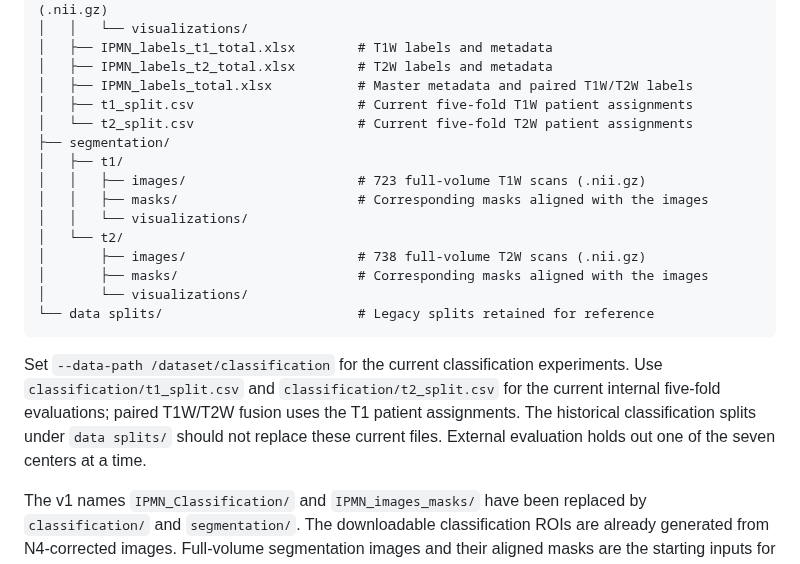
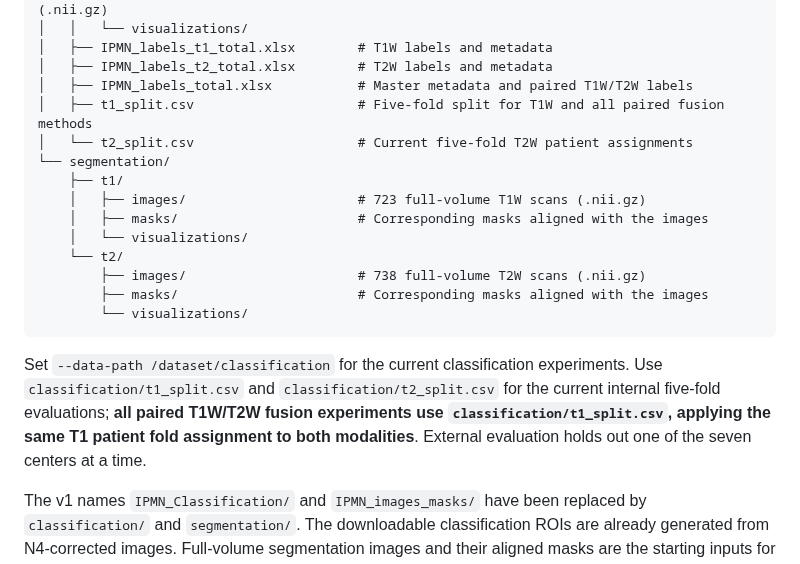
Before and after one commit to NUBagciLab/Cyst-X, a Markdown page: README.md, the part around the change. Drawn GitHub-style.

Commit message:
Clarify T1 fusion splits and remove legacy dataset layout entry

````diff
--- a/README.md
+++ b/README.md
@@ -77,21 +77,20 @@ The current Hugging Face dataset (`main` / `v2`) contains `classification/` and
 │   ├── IPMN_labels_t1_total.xlsx        # T1W labels and metadata
 │   ├── IPMN_labels_t2_total.xlsx        # T2W labels and metadata
 │   ├── IPMN_labels_total.xlsx           # Master metadata and paired T1W/T2W labels
-│   ├── t1_split.csv                     # Current five-fold T1W patient assignments
+│   ├── t1_split.csv                     # Five-fold split for T1W and all paired fusion methods
 │   └── t2_split.csv                     # Current five-fold T2W patient assignments
-├── segmentation/
-│   ├── t1/
-│   │   ├── images/                      # 723 full-volume T1W scans (.nii.gz)
-│   │   ├── masks/                       # Corresponding masks aligned with the images
-│   │   └── visualizations/
-│   └── t2/
-│       ├── images/                      # 738 full-volume T2W scans (.nii.gz)
-│       ├── masks/                       # Corresponding masks aligned with the images
-│       └── visualizations/
-└── data splits/                         # Legacy splits retained for reference
+└── segmentation/
+    ├── t1/
+    │   ├── images/                      # 723 full-volume T1W scans (.nii.gz)
+    │   ├── masks/                       # Corresponding masks aligned with the images
+    │   └── visualizations/
+    └── t2/
+        ├── images/                      # 738 full-volume T2W scans (.nii.gz)
+        ├── masks/                       # Corresponding masks aligned with the images
+        └── visualizations/
 ```
 
-Set `--data-path /dataset/classification` for the current classification experiments. Use `classification/t1_split.csv` and `classification/t2_split.csv` for the current internal five-fold evaluations; paired T1W/T2W fusion uses the T1 patient assignments. The historical classification splits under `data splits/` should not replace these current files. External evaluation holds out one of the seven centers at a time.
+Set `--data-path /dataset/classification` for the current classification experiments. Use `classification/t1_split.csv` and `classification/t2_split.csv` for the current internal five-fold evaluations; **all paired T1W/T2W fusion experiments use `classification/t1_split.csv`, applying the same T1 patient fold assignment to both modalities**. External evaluation holds out one of the seven centers at a time.
 
 The v1 names `IPMN_Classification/` and `IPMN_images_masks/` have been replaced by `classification/` and `segmentation/`. The downloadable classification ROIs are already generated from N4-corrected images. Full-volume segmentation images and their aligned masks are the starting inputs for the [preprocessing pipeline](preprocessing/README.md), which generates RAS and N4 intermediate volumes locally; those intermediate directories are not included in the dataset download.
 
````
